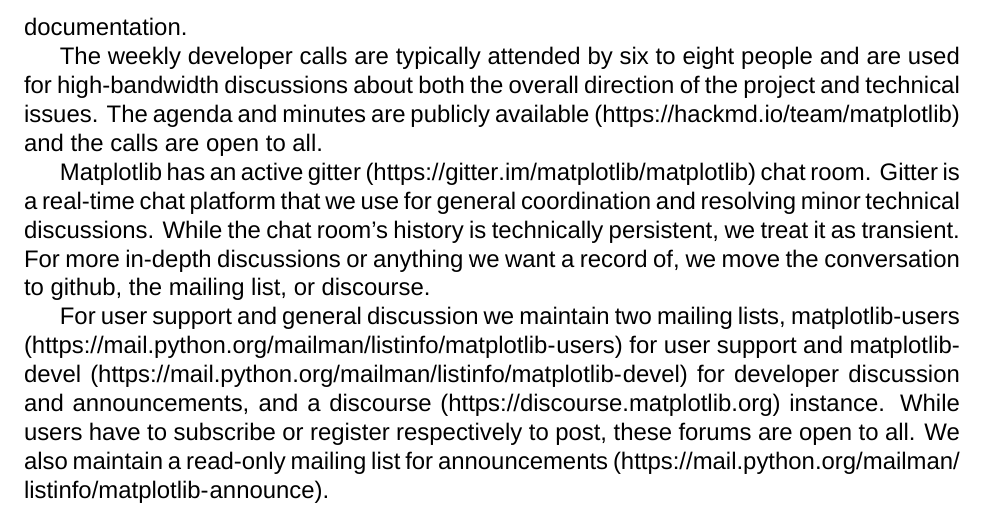
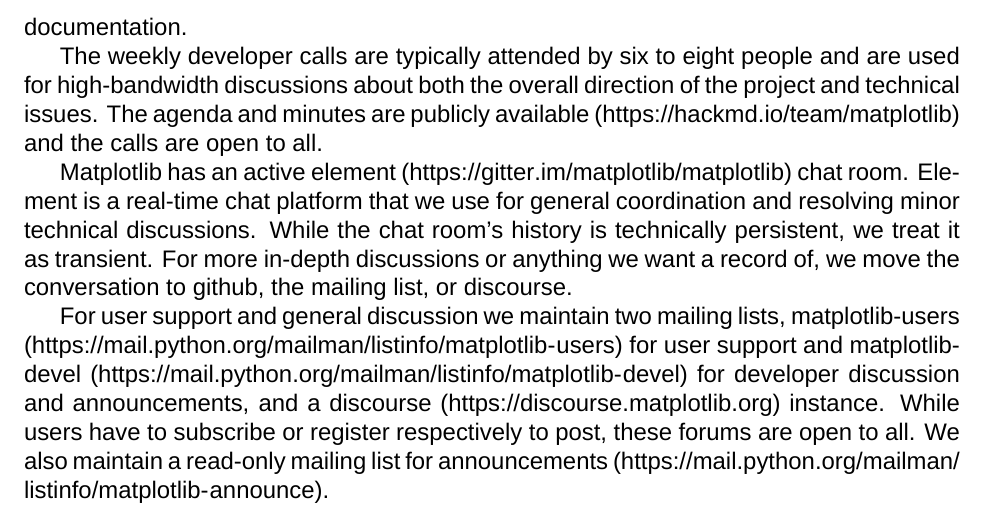
Before and after one commit to matplotlib/2024-NASA-ROSES-F7, a LaTeX document (proposal/mpl_cartopy.tex): part of page 11 of 27, cut so that both start at the same text. Compiled offline with XeLaTeX; a missing font is replaced by an installed copy or a similar font.

Commit message:
gitter->element
Changed gitter to element cause not called gitter anymore.

```diff
--- a/proposal/mpl_cartopy.tex
+++ b/proposal/mpl_cartopy.tex
@@ -898,8 +898,8 @@
 (\url{https://hackmd.io/team/matplotlib}) and the calls are open to
 all.
 
-Matplotlib has an active gitter
-(\url{https://gitter.im/matplotlib/matplotlib}) chat room.  Gitter is
+Matplotlib has an active element
+(\url{https://gitter.im/matplotlib/matplotlib}) chat room.  Element is
 a real-time chat platform that we use for general coordination and
 resolving minor technical discussions.  While the chat room's history
 is technically persistent, we treat it as transient.  For more
```
Also changed, not shown: proposal/mpl_cartopy.tex (4 more changed lines).
